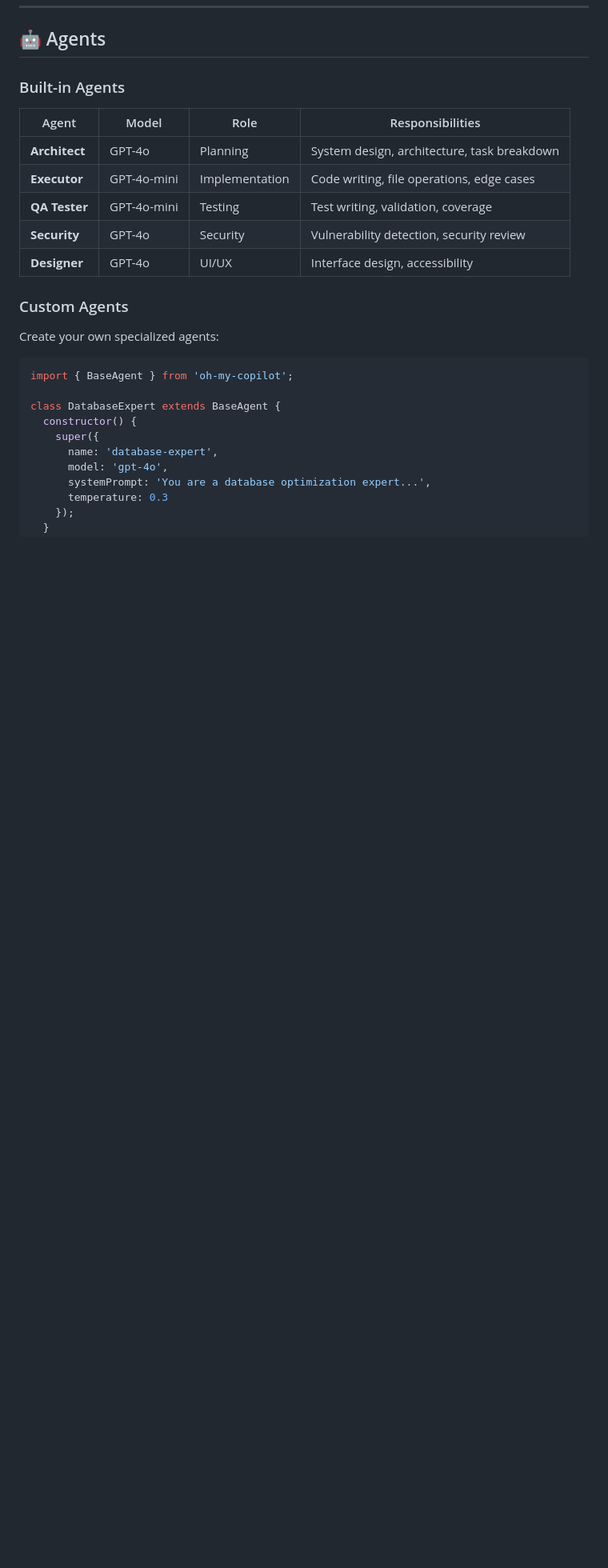
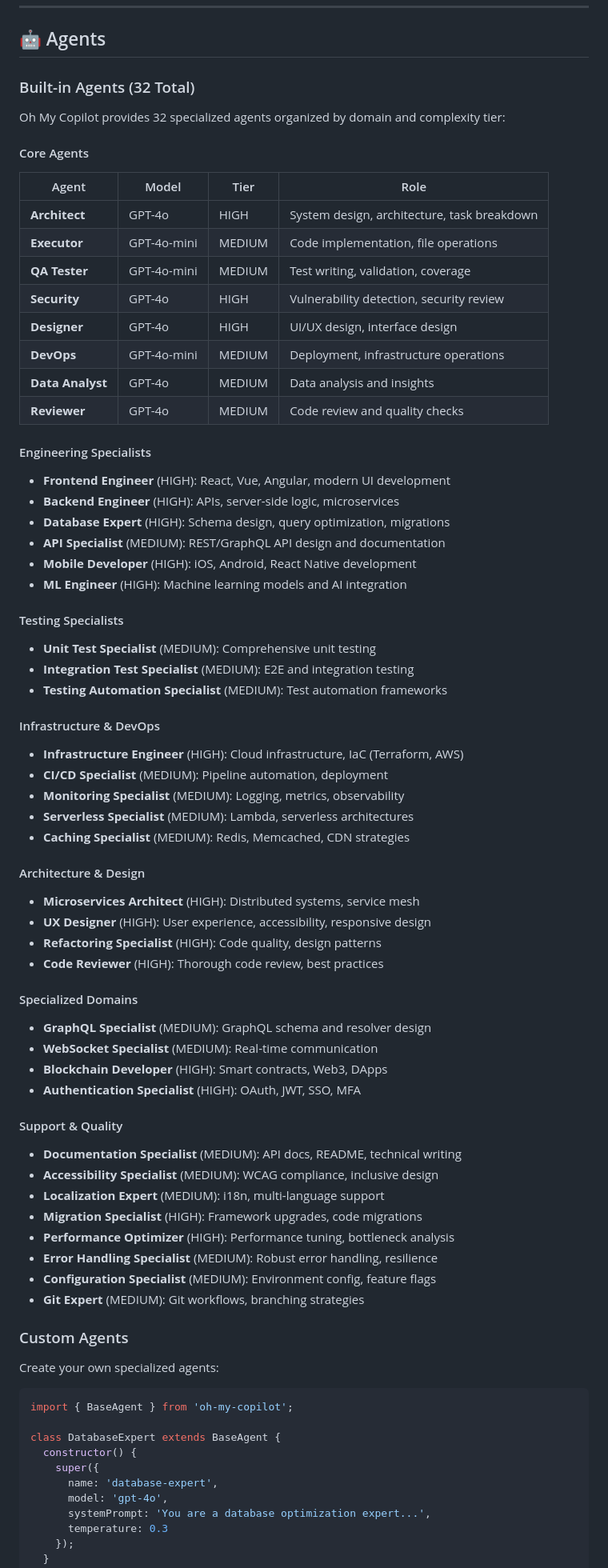
Before and after one commit to odpilot/oh-my-copilot, a Markdown page: README.md, the part around one of its changes. Shown at 80% size. Drawn GitHub-style; blank space fills up the shorter version.

Commit message:
Update documentation with 32 agents, new modes, and ARCHITECTURE.md
Co-authored-by: odpilot <243976249+odpilot@users.noreply.github.com>

```diff
--- a/README.md
+++ b/README.md
@@ -255,15 +320,63 @@ omc eco "Simple task to implement"
 
 ## 🤖 Agents
 
-### Built-in Agents
+### Built-in Agents (32 Total)
 
-| Agent | Model | Role | Responsibilities |
-|-------|-------|------|------------------|
-| **Architect** | GPT-4o | Planning | System design, architecture, task breakdown |
-| **Executor** | GPT-4o-mini | Implementation | Code writing, file operations, edge cases |
-| **QA Tester** | GPT-4o-mini | Testing | Test writing, validation, coverage |
-| **Security** | GPT-4o | Security | Vulnerability detection, security review |
-| **Designer** | GPT-4o | UI/UX | Interface design, accessibility |
+Oh My Copilot provides 32 specialized agents organized by domain and complexity tier:
+
+#### Core Agents
+| Agent | Model | Tier | Role |
+|-------|-------|------|------|
+| **Architect** | GPT-4o | HIGH | System design, architecture, task breakdown |
+| **Executor** | GPT-4o-mini | MEDIUM | Code implementation, file operations |
+| **QA Tester** | GPT-4o-mini | MEDIUM | Test writing, validation, coverage |
+| **Security** | GPT-4o | HIGH | Vulnerability detection, security review |
+| **Designer** | GPT-4o | HIGH | UI/UX design, interface design |
+| **DevOps** | GPT-4o-mini | MEDIUM | Deployment, infrastructure operations |
+| **Data Analyst** | GPT-4o | MEDIUM | Data analysis and insights |
+| **Reviewer** | GPT-4o | MEDIUM | Code review and quality checks |
+
+#### Engineering Specialists
+- **Frontend Engineer** (HIGH): React, Vue, Angular, modern UI development
+- **Backend Engineer** (HIGH): APIs, server-side logic, microservices
+- **Database Expert** (HIGH): Schema design, query optimization, migrations
+- **API Specialist** (MEDIUM): REST/GraphQL API design and documentation
+- **Mobile Developer** (HIGH): iOS, Android, React Native development
+- **ML Engineer** (HIGH): Machine learning models and AI integration
+
+#### Testing Specialists
+- **Unit Test Specialist** (MEDIUM): Comprehensive unit testing
+- **Integration Test Specialist** (MEDIUM): E2E and integration testing
+- **Testing Automation Specialist** (MEDIUM): Test automation frameworks
+
+#### Infrastructure & DevOps
+- **Infrastructure Engineer** (HIGH): Cloud infrastructure, IaC (Terraform, AWS)
+- **CI/CD Specialist** (MEDIUM): Pipeline automation, deployment
+- **Monitoring Specialist** (MEDIUM): Logging, metrics, observability
+- **Serverless Specialist** (MEDIUM): Lambda, serverless architectures
+- **Caching Specialist** (MEDIUM): Redis, Memcached, CDN strategies
+
+#### Architecture & Design
+- **Microservices Architect** (HIGH): Distributed systems, service mesh
+- **UX Designer** (HIGH): User experience, accessibility, responsive design
+- **Refactoring Specialist** (HIGH): Code quality, design patterns
+- **Code Reviewer** (HIGH): Thorough code review, best practices
+
+#### Specialized Domains
+- **GraphQL Specialist** (MEDIUM): GraphQL schema and resolver design
+- **WebSocket Specialist** (MEDIUM): Real-time communication
+- **Blockchain Developer** (HIGH): Smart contracts, Web3, DApps
+- **Authentication Specialist** (HIGH): OAuth, JWT, SSO, MFA
+
+#### Support & Quality
+- **Documentation Specialist** (MEDIUM): API docs, README, technical writing
+- **Accessibility Specialist** (MEDIUM): WCAG compliance, inclusive design
+- **Localization Expert** (MEDIUM): i18n, multi-language support
+- **Migration Specialist** (HIGH): Framework upgrades, code migrations
+- **Performance Optimizer** (HIGH): Performance tuning, bottleneck analysis
+- **Error Handling Specialist** (MEDIUM): Robust error handling, resilience
+- **Configuration Specialist** (MEDIUM): Environment config, feature flags
+- **Git Expert** (MEDIUM): Git workflows, branching strategies
 
 ### Custom Agents
 
```
Also changed, not shown: other parts of README.md (+80 -8 lines), docs/ARCHITECTURE.md (added, +272 -0 lines).
